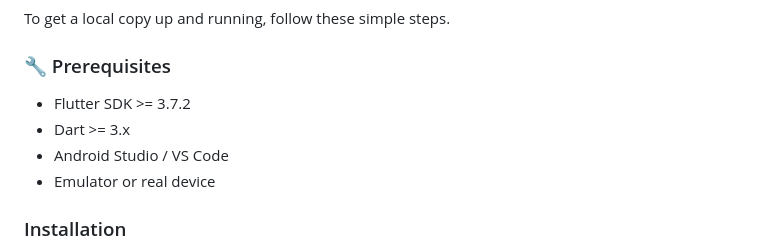
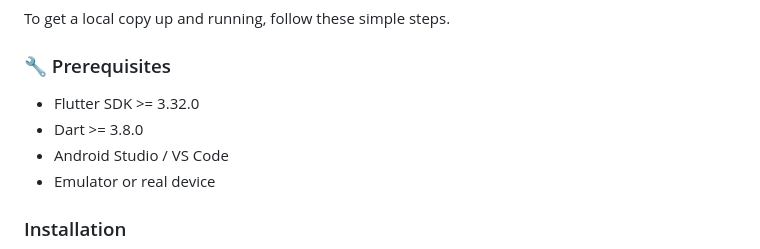
Before and after one commit to CharlesMuchogo/Route-to-Market, a Markdown page: README.md, the part around the change. Drawn GitHub-style.

```diff
--- a/README.md
+++ b/README.md
@@ -103,8 +103,8 @@ To get a local copy up and running, follow these simple steps.
 
 ### 🔧 Prerequisites
 
-- Flutter SDK >= 3.7.2
-- Dart >= 3.x
+- Flutter SDK >= 3.32.0
+- Dart >= 3.8.0
 - Android Studio / VS Code
 - Emulator or real device
 
```
